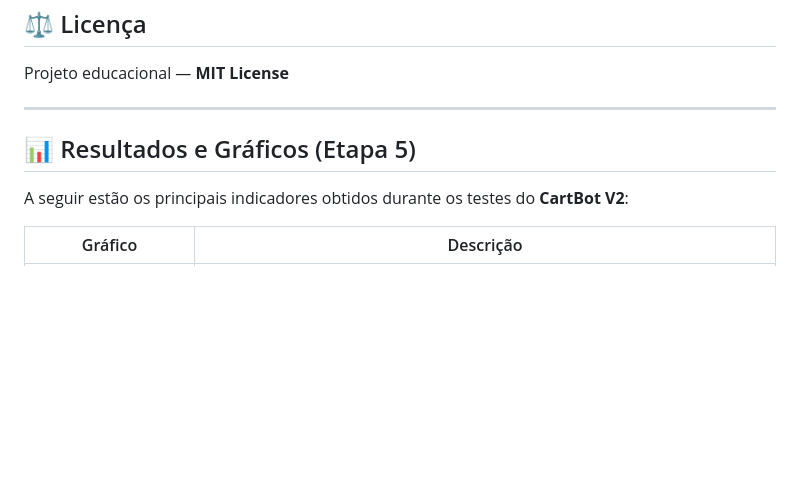
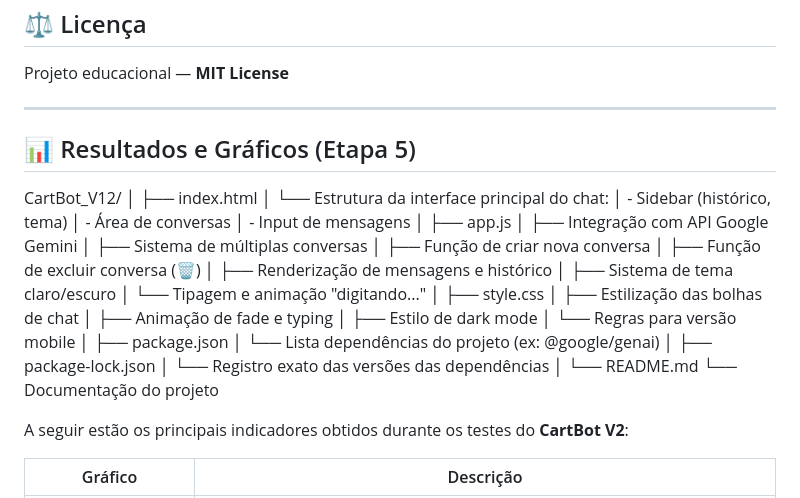
Before and after one commit to PHFaria05/CartBot_V2, a Markdown page: README.md, the part around the change printed below. Drawn GitHub-style; blank space fills up the shorter version.

```diff
--- a/README.md
+++ b/README.md
@@ -74,6 +112,39 @@ Projeto educacional — **MIT License**
 
 ## 📊 Resultados e Gráficos (Etapa 5)
 
+CartBot_V12/
+│
+├── index.html
+│   └── Estrutura da interface principal do chat:
+│       - Sidebar (histórico, tema)
+│       - Área de conversas
+│       - Input de mensagens
+│
+├── app.js
+│   ├── Integração com API Google Gemini
+│   ├── Sistema de múltiplas conversas
+│   ├── Função de criar nova conversa
+│   ├── Função de excluir conversa (🗑️)
+│   ├── Renderização de mensagens e histórico
+│   ├── Sistema de tema claro/escuro
+│   └── Tipagem e animação "digitando..."
+│
+├── style.css
+│   ├── Estilização das bolhas de chat
+│   ├── Animação de fade e typing
+│   ├── Estilo de dark mode
+│   └── Regras para versão mobile
+│
+├── package.json
+│   └── Lista dependências do projeto (ex: @google/genai)
+│
+├── package-lock.json
+│   └── Registro exato das versões das dependências
+│
+└── README.md
+    └── Documentação do projeto
+
+
 A seguir estão os principais indicadores obtidos durante os testes do **CartBot V2**:
 
 | Gráfico | Descrição |
```
Also changed, not shown: other parts of README.md (+41 -3 lines).
